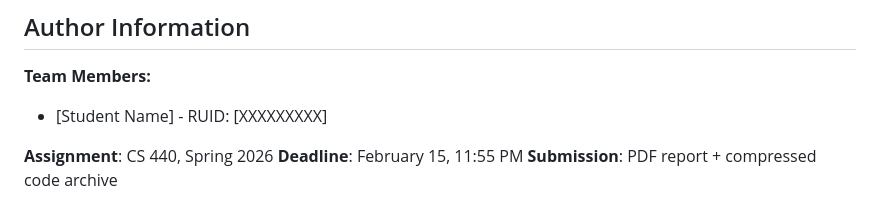
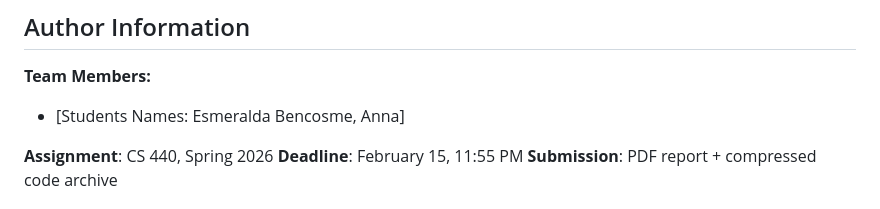
Before and after one commit to Kasme12/Assignment-1-Fast-Trajectory-Replanning, a Markdown page: Assignment1/README.md, the part around the change. Rendered like a GitHub page.

```diff
--- a/Assignment1/README.md
+++ b/Assignment1/README.md
@@ -247,7 +247,7 @@ Potential improvements not in scope:
 ## Author Information
 
 **Team Members:**
-- [Student Name] - RUID: [XXXXXXXXX]
+- [Students Names: Esmeralda Bencosme, Anna]
 
 **Assignment**: CS 440, Spring 2026
 **Deadline**: February 15, 11:55 PM
```
